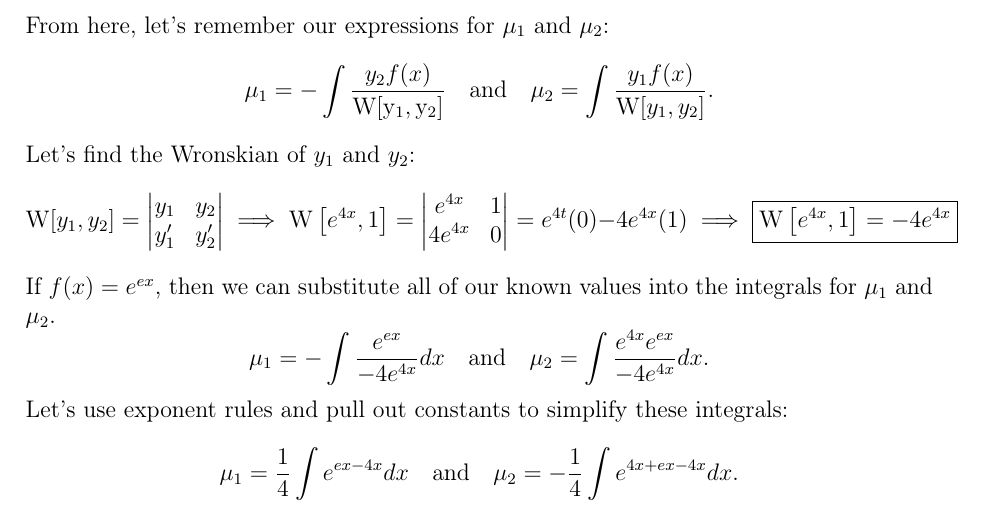
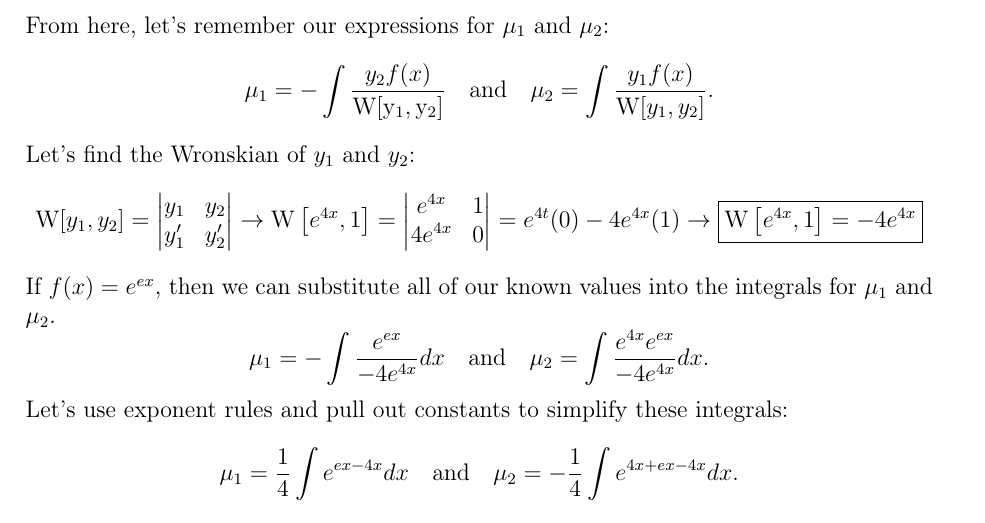
Before and after one commit to collincollins/diffy-q-problem-solution-sets, a LaTeX document (si-week-07/si-week-7.tex): part of page 3 of 4, cut so that both start at the same text. Compiled offline with pdfLaTeX.

Commit message:
make adjustments to document header; update symbols

```diff
--- a/si-week-07/si-week-7.tex
+++ b/si-week-07/si-week-7.tex
@@ -1,77 +1,40 @@
 %%%%%%%%%%%%%%%%%%%%%%%%%%%%%%%%%%%%%%%%%%%%%%%%
-% 1. Document Class
+% 1. document class
 %%%%%%%%%%%%%%%%%%%%%%%%%%%%%%%%%%%%%%%%%%%%%%%%
 
- % The first command you will always have will declare your document class. This tells LaTeX what type of document you are creating (article, presentation, poster, etc).
-% \documentclass is the command
-% in {} you specify the type of document
-% in [] you define additional parameters
-
-\documentclass[a4paper,12pt]{article} % This defines the style of your paper
-
-% We usually use the article type. The additional parameters are the format of the paper you want to print it on and the standard font size. For us this is a4paper and 12pt.
+\documentclass[a4paper,12pt]{article}
 
 %%%%%%%%%%%%%%%%%%%%%%%%%%%%%%%%%%%%%%%%%%%%%%%%
-% 2. Packages
+% 2. packages
 %%%%%%%%%%%%%%%%%%%%%%%%%%%%%%%%%%%%%%%%%%%%%%%%
 
-% Packages are libraries of commands that LaTeX can call when compiling the document. With the specialized commands you can customize the formatting of your document.
-% If the packages we call are not installed yet, TeXworks will ask you to install the necessary packages while compiling.
-
-% First, we usually want to set the margins of our document. For this we use the package geometry. We call the package with the \usepackage command. The package goes in the {}, the parameters again go into the [].
 \usepackage[top = 2.5cm, bottom = 2.5cm, left = 2.5cm, right = 2.5cm]{geometry}
 
-% Unfortunately, LaTeX has a hard time interpreting German Umlaute. The following two lines and packages should help. If it doesn't work for you please let me know.
 \usepackage[T1]{fontenc}
 \usepackage[utf8]{inputenc}
 \usepackage{amsmath}
 \usepackage{cancel}
 \usepackage{amssymb}
-
-\usepackage{pgfplots}
-
-
-% The following two packages - multirow and booktabs - are needed to create nice looking tables.
-\usepackage{multirow} % Multirow is for tables with multiple rows within one cell.
-\usepackage{booktabs} % For even nicer tables.
-
-% As we usually want to include some plots (.pdf files) we need a package for that.
+\usepackage{multirow}
+\usepackage{booktabs}
 \usepackage{graphicx}
-
-% The default setting of LaTeX is to indent new paragraphs. This is useful for articles. But not really nice for homework problem sets. The following command sets the indent to 0.
 \usepackage{setspace}
 \setlength{\parindent}{0in}
-
-% Package to place figures where you want them.
 \usepackage{float}
-
-% The fancyhdr package let's us create nice headers.
 \usepackage{fancyhdr}
-
-% Citing references will be hyperlinked and blue
 \usepackage[colorlinks=true,linkcolor=blue]{hyperref}
-
 \usepackage{amsmath}
-
 \usepackage{tikz}
 \usetikzlibrary{tikzmark}
 
 %%%%%%%%%%%%%%%%%%%%%%%%%%%%%%%%%%%%%%%%%%%%%%%%
-% 3. Header (and Footer)
+% 3. header (and footer)
 %%%%%%%%%%%%%%%%%%%%%%%%%%%%%%%%%%%%%%%%%%%%%%%%
 
-% To make our document nice we want a header and number the pages in the footer.
+\pagestyle{fancy}
+\fancyhf{}
 
-\pagestyle{fancy} % With this command we can customize the header style.
-
-\fancyhf{} % This makes sure we do not have other information in our header or footer.
-
-\lhead{\footnotesize }% \lhead puts text in the top left corner. \footnotesize sets our font to a smaller size.
-
-%\rhead works just like \lhead (you can also use \chead)
-\rhead{\footnotesize Collins \thepage} %<---- Fill in your lastnames.
-
-% Similar commands work for the footer (\lfoot, \cfoot and \rfoot).
-% We want to put our page number in the center.
+\lhead{\footnotesize }
+\rhead{\footnotesize Collins \thepage}
 \cfoot{\footnotesize}
 
```
Also changed, not shown: si-week-06/si-week-6.tex (+1 -0 lines), si-week-06/si-week-6.pdf, si-week-07/si-week-7.pdf, si-week-07/si-week-7.tex (28 more changed lines).
